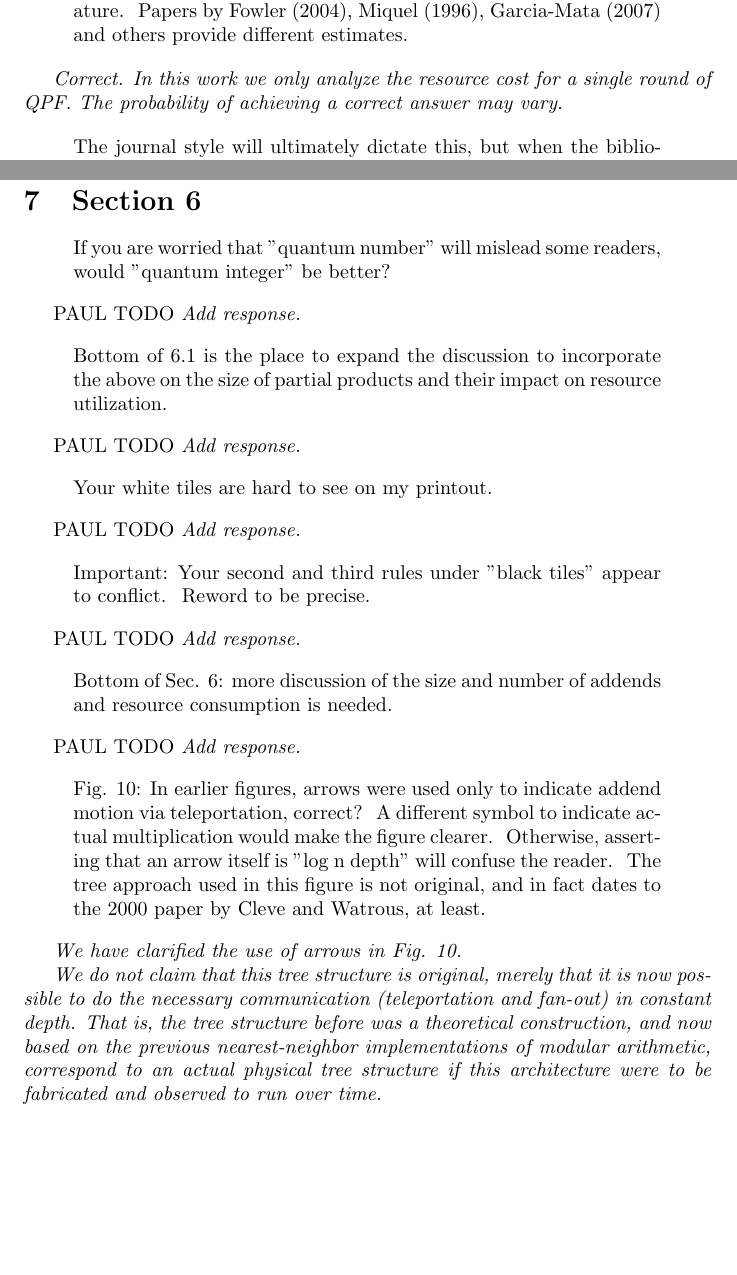
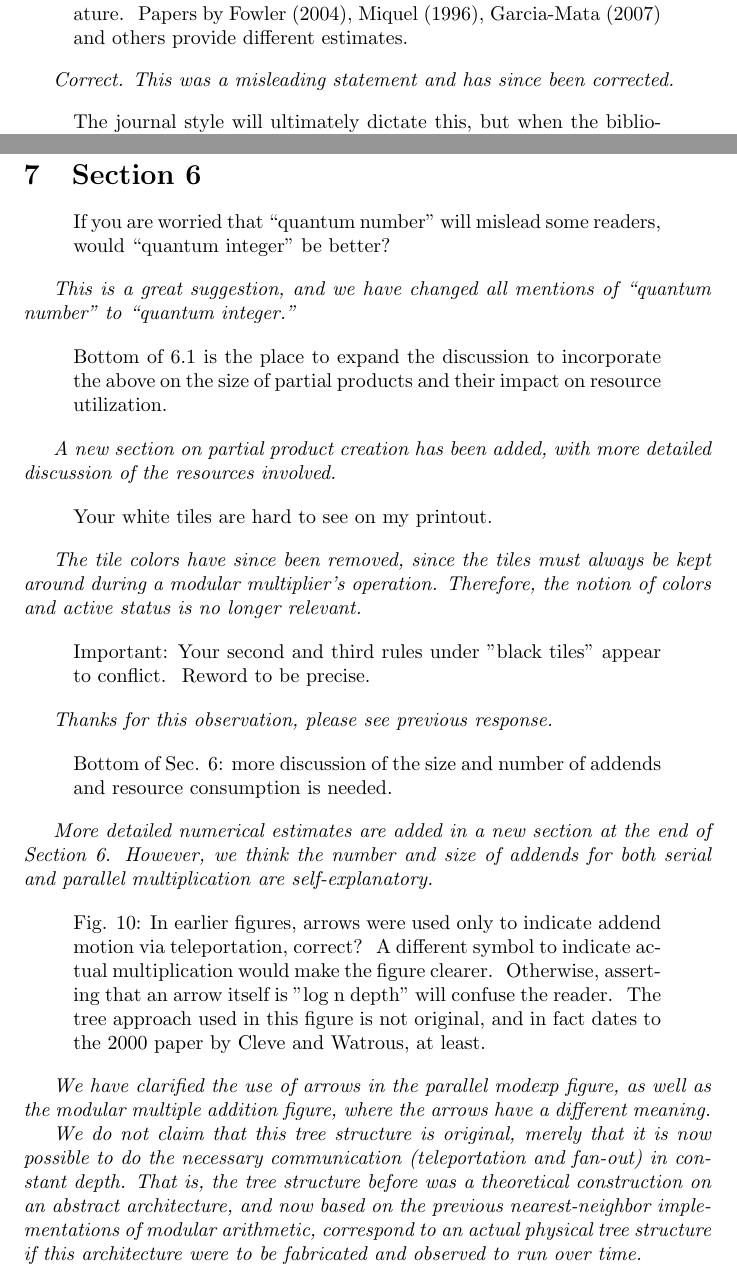
Before and after one commit to learner-long-life/papers, a LaTeX document (factor2d-qic/factor2d-ref1.tex): two parts of pages 4 and 6 of 7, joined at a grey line, cut so that both start at the same text, the shorter picture padded with empty space. Compiled offline with pdfLaTeX; a missing bibliography style is replaced by a similar one.

Commit message:
More responses to referee 1.

```diff
--- a/factor2d-qic/factor2d-ref1.tex
+++ b/factor2d-qic/factor2d-ref1.tex
@@ -265,7 +265,7 @@ literature.  Papers by Fowler (2004), Miquel (1996), Garcia-Mata
 (2007) and others provide different estimates.
 \end{quote}
 
-{\it Correct.  In this work we only analyze the resource cost for a single round of QPF.  The probability of achieving a correct answer may vary.}
+{\it Correct.  This was a misleading statement and has since been corrected.}
 
 \begin{quote}
 The journal style will ultimately dictate this, but when the
@@ -356,12 +356,12 @@ PAUL TODO
 \section{Section 6}
 
 \begin{quote}
-If you are worried that "quantum number" will mislead some readers,
-would "quantum integer" be better?
+If you are worried that ``quantum number'' will mislead some readers,
+would ``quantum integer'' be better?
 \end{quote}
 
-PAUL TODO
-{\it Add response.}
+{\it This is a great suggestion, and we have changed all mentions of ``quantum number'' to
+``quantum integer.''}
 
 \begin{quote}
 Bottom of 6.1 is the place to expand the discussion to incorporate the
@@ -369,31 +369,32 @@ above on the size of partial products and their impact on resource
 utilization.
 \end{quote}
 
-PAUL TODO
-{\it Add response.}
+{\it A new section on partial product creation has been added, with more detailed
+discussion of the resources involved.}
 
 \begin{quote}
 Your white tiles are hard to see on my printout.
 \end{quote}
 
-PAUL TODO
-{\it Add response.}
+{\it The tile colors have since been removed, since the tiles must always be kept around
+during a modular multiplier's operation. Therefore, the notion of colors and active status is
+no longer relevant.}
 
 \begin{quote}
 Important: Your second and third rules under "black tiles" appear to
 conflict.  Reword to be precise.
 \end{quote}
 
-PAUL TODO
-{\it Add response.}
+{\it Thanks for this observation, please see previous response.}
 
 \begin{quote}
 Bottom of Sec. 6: more discussion of the size and number of addends
 and resource consumption is needed.
 \end{quote}
 
-PAUL TODO
-{\it Add response.}
+{\it More detailed numerical estimates are added in a new section at the end of
+Section 6. However, we think the number and size of addends for both serial and parallel
+multiplication are self-explanatory.}
 
 \begin{quote}
 Fig. 10: In earlier figures, arrows were used only to indicate addend
@@ -404,12 +405,12 @@ reader.  The tree approach used in this figure is not original, and in
 fact dates to the 2000 paper by Cleve and Watrous, at least.
 \end{quote}
 
-{\it We have clarified the use of arrows in Fig. 10.}
+{\it We have clarified the use of arrows in the parallel modexp figure, as well as the modular multiple addition figure, where the arrows have a different meaning.}
 
 {\it We do not claim that this tree structure is original, merely that it is
 now possible to do the necessary communication (teleportation and fan-out)
 in constant depth. That is, the tree structure before was a theoretical
-construction, and now based on the previous nearest-neighbor implementations
+construction on an abstract architecture, and now based on the previous nearest-neighbor implementations
 of modular arithmetic, correspond to an actual physical tree structure if
 this architecture were to be fabricated and observed to run over time.}
 
```
Also changed, not shown: factor2d-qic/factor2d-ref1.tex (4 more changed lines).
